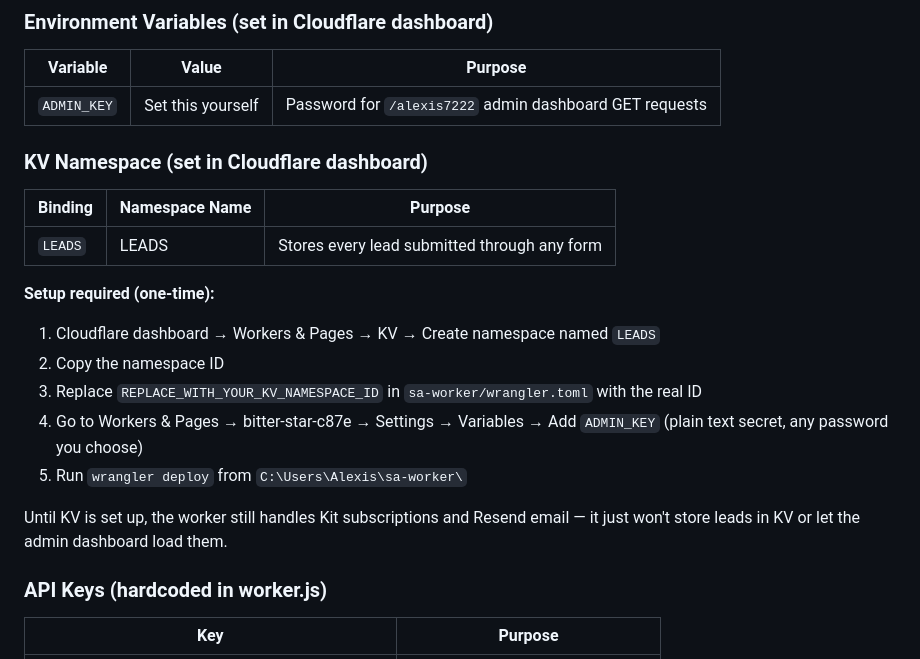
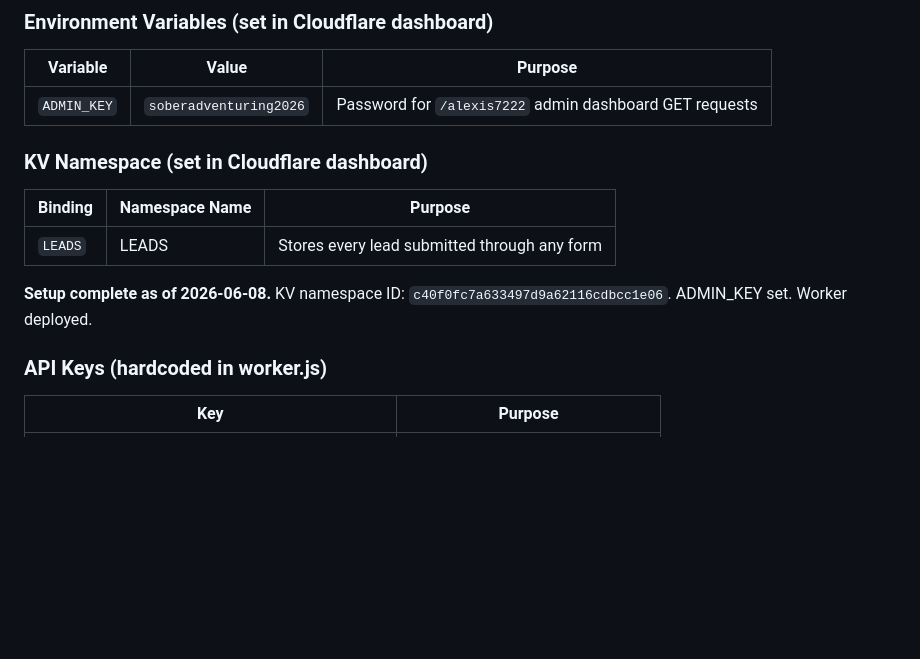
Before and after one commit to Alexis7222/soberadventuring, a Markdown page: STATUS.md, the part around the change. Drawn GitHub-style; blank space fills up the shorter version.

Commit message:
Update STATUS.md: worker fully deployed, KV namespace ID and ADMIN_KEY recorded
Co-Authored-By: Claude Sonnet 4.6 <noreply@anthropic.com>

```diff
--- a/STATUS.md
+++ b/STATUS.md
@@ -28,7 +28,7 @@ This file is the persistent project memory for soberadventuring.com. Update it w
 
 | Variable | Value | Purpose |
 |----------|-------|---------|
-| `ADMIN_KEY` | Set this yourself | Password for `/alexis7222` admin dashboard GET requests |
+| `ADMIN_KEY` | `soberadventuring2026` | Password for `/alexis7222` admin dashboard GET requests |
 
 ### KV Namespace (set in Cloudflare dashboard)
 
@@ -36,14 +36,7 @@ This file is the persistent project memory for soberadventuring.com. Update it w
 |---------|---------------|---------|
 | `LEADS` | LEADS | Stores every lead submitted through any form |
 
-**Setup required (one-time):**
-1. Cloudflare dashboard → Workers & Pages → KV → Create namespace named `LEADS`
-2. Copy the namespace ID
-3. Replace `REPLACE_WITH_YOUR_KV_NAMESPACE_ID` in `sa-worker/wrangler.toml` with the real ID
-4. Go to Workers & Pages → bitter-star-c87e → Settings → Variables → Add `ADMIN_KEY` (plain text secret, any password you choose)
-5. Run `wrangler deploy` from `C:\Users\Alexis\sa-worker\`
-
-Until KV is set up, the worker still handles Kit subscriptions and Resend email — it just won't store leads in KV or let the admin dashboard load them.
+**Setup complete as of 2026-06-08.** KV namespace ID: `c40f0fc7a633497d9a62116cdbcc1e06`. ADMIN_KEY set. Worker deployed.
 
 ### API Keys (hardcoded in worker.js)
 
```
